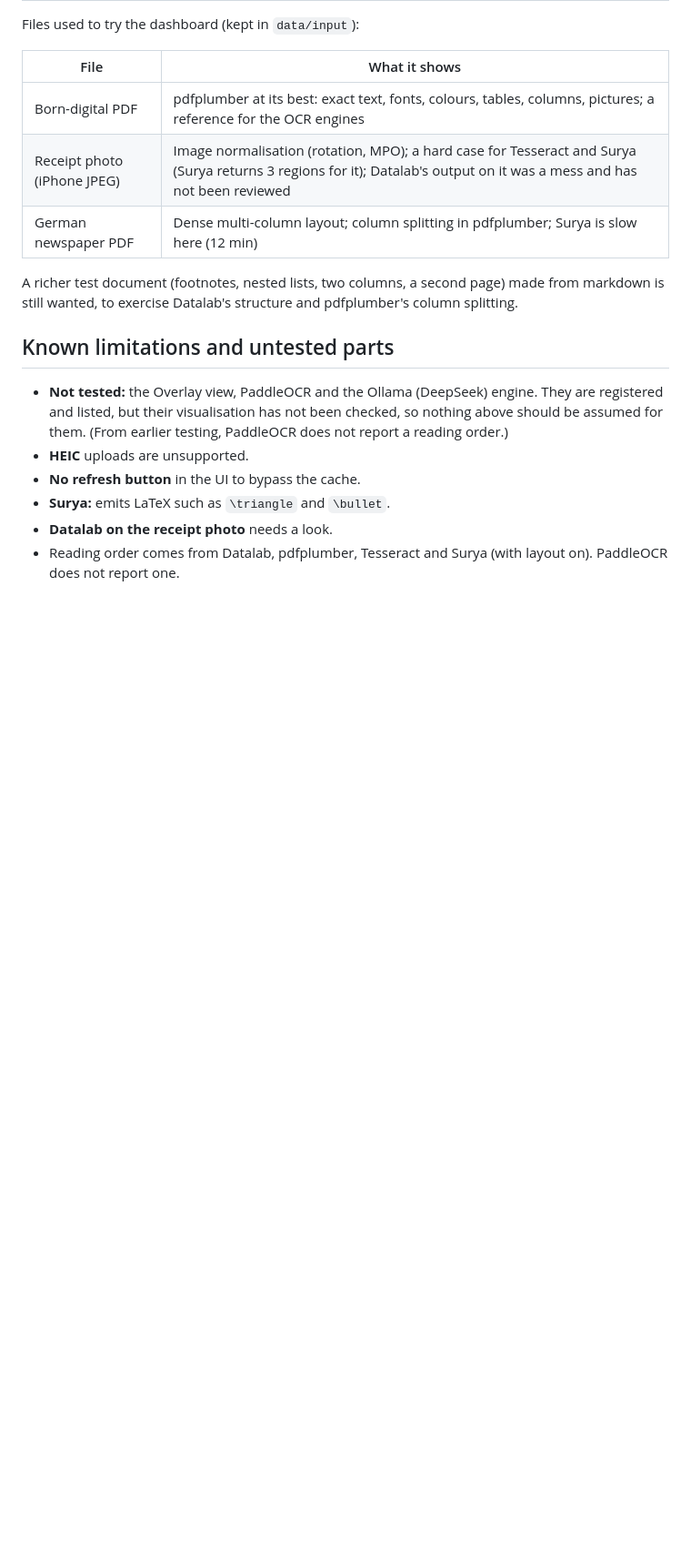
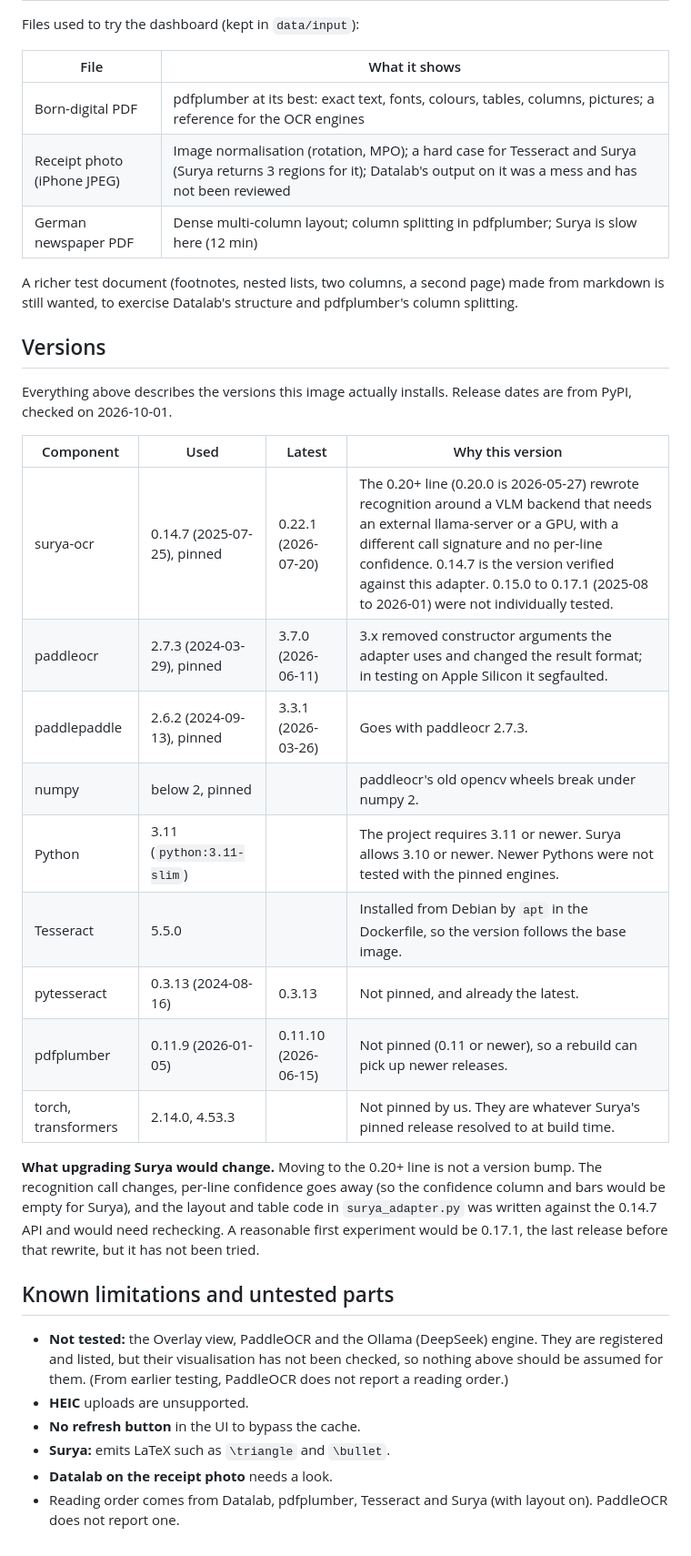
Before and after one commit to MiSky8/ocrHUB, a Markdown page: docs/visualisations.md, the part around one of its changes. Shown at 91% size. Rendered like a GitHub page; blank space fills up the shorter version.

Commit message:
docs: versions table for pinned engines, with release dates and reasons
Co-Authored-By: Claude Sonnet 5.5 <noreply@anthropic.com>

```diff
--- a/docs/visualisations.md
+++ b/docs/visualisations.md
@@ -265,6 +266,30 @@ A richer test document (footnotes, nested lists, two columns, a second
 page) made from markdown is still wanted, to exercise Datalab's structure
 and pdfplumber's column splitting.
 
+## Versions
+
+Everything above describes the versions this image actually installs. Release
+dates are from PyPI, checked on 2026-10-01.
+
+| Component | Used | Latest | Why this version |
+|---|---|---|---|
+| surya-ocr | 0.14.7 (2025-07-25), pinned | 0.22.1 (2026-07-20) | The 0.20+ line (0.20.0 is 2026-05-27) rewrote recognition around a VLM backend that needs an external llama-server or a GPU, with a different call signature and no per-line confidence. 0.14.7 is the version verified against this adapter. 0.15.0 to 0.17.1 (2025-08 to 2026-01) were not individually tested. |
+| paddleocr | 2.7.3 (2024-03-29), pinned | 3.7.0 (2026-06-11) | 3.x removed constructor arguments the adapter uses and changed the result format; in testing on Apple Silicon it segfaulted. |
+| paddlepaddle | 2.6.2 (2024-09-13), pinned | 3.3.1 (2026-03-26) | Goes with paddleocr 2.7.3. |
+| numpy | below 2, pinned | | paddleocr's old opencv wheels break under numpy 2. |
+| Python | 3.11 (`python:3.11-slim`) | | The project requires 3.11 or newer. Surya allows 3.10 or newer. Newer Pythons were not tested with the pinned engines. |
+| Tesseract | 5.5.0 | | Installed from Debian by `apt` in the Dockerfile, so the version follows the base image. |
+| pytesseract | 0.3.13 (2024-08-16) | 0.3.13 | Not pinned, and already the latest. |
+| pdfplumber | 0.11.9 (2026-01-05) | 0.11.10 (2026-06-15) | Not pinned (0.11 or newer), so a rebuild can pick up newer releases. |
+| torch, transformers | 2.14.0, 4.53.3 | | Not pinned by us. They are whatever Surya's pinned release resolved to at build time. |
+
+**What upgrading Surya would change.** Moving to the 0.20+ line is not a
+version bump. The recognition call changes, per-line confidence goes away
+(so the confidence column and bars would be empty for Surya), and the layout
+and table code in `surya_adapter.py` was written against the 0.14.7 API and
+would need rechecking. A reasonable first experiment would be 0.17.1, the
+last release before that rewrite, but it has not been tried.
+
 ## Known limitations and untested parts
 
 - **Not tested:** the Overlay view, PaddleOCR and the Ollama (DeepSeek)
```
Also changed, not shown: other parts of docs/visualisations.md (+2 -1 lines).
